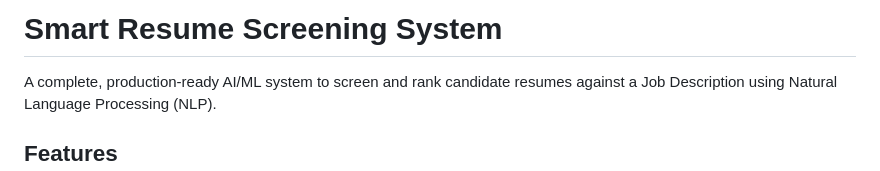
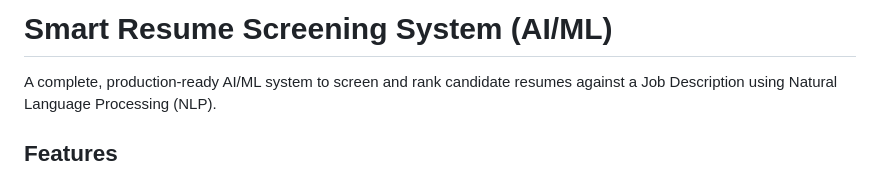
Before and after one commit to melstonjaiselsequeira/Resume-Screening, a Markdown page: README.md, the part around the change. GitHub-like rendering.

```diff
--- a/README.md
+++ b/README.md
@@ -1,4 +1,4 @@
-# Smart Resume Screening System
+# Smart Resume Screening System (AI/ML)
 
 A complete, production-ready AI/ML system to screen and rank candidate resumes against a Job Description using Natural Language Processing (NLP).
 
```
